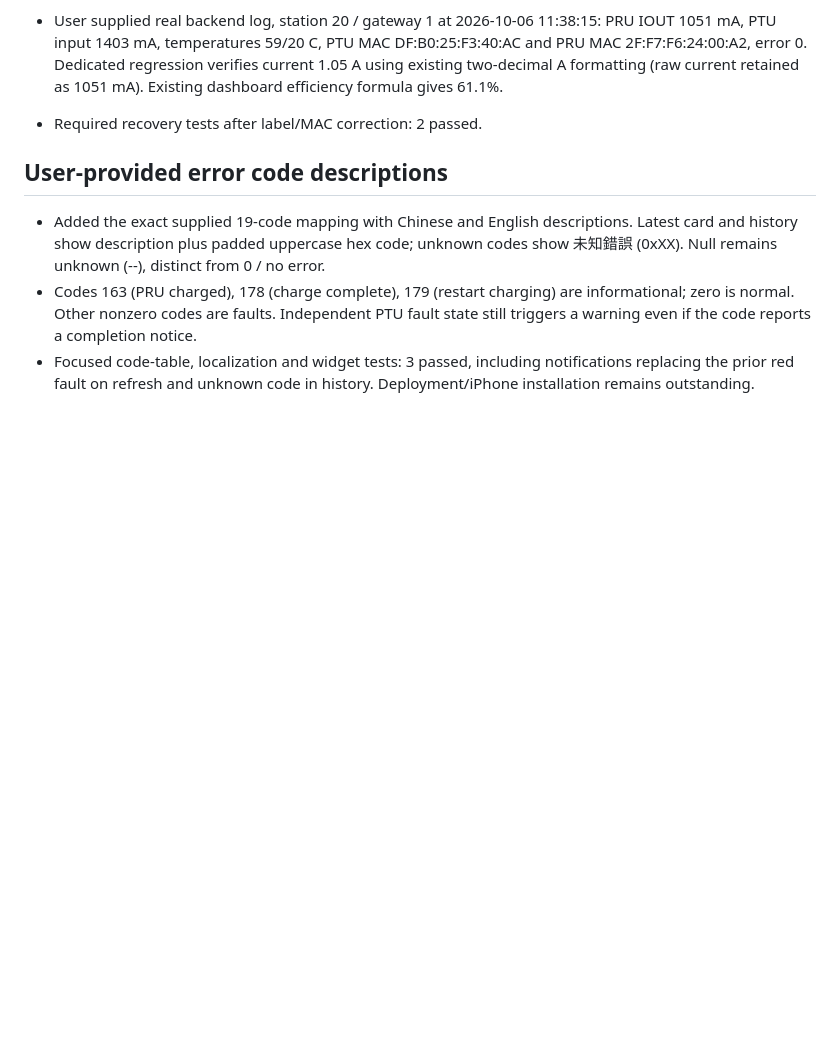
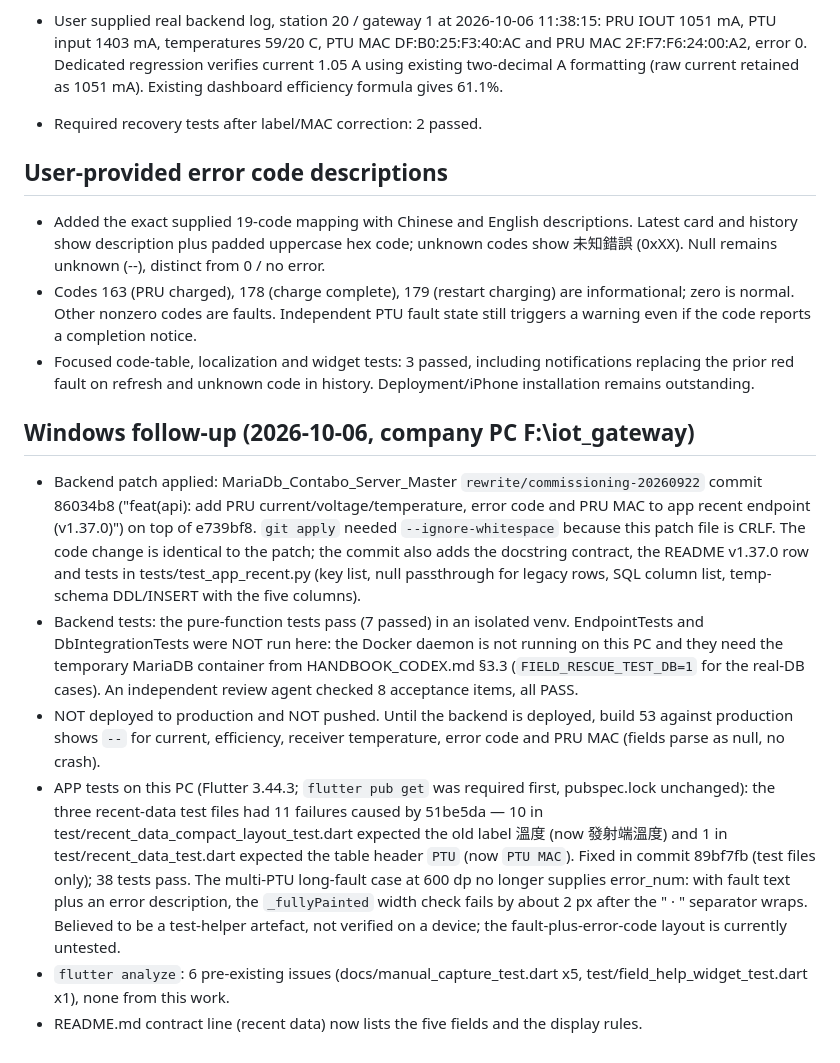
Before and after one commit to jerrywu-voltraware/gateway-commissioning-app, a Markdown page: docs/ios_header_recent_metrics_2026-10-06.md, the part around the change. Rendered like a GitHub page; blank space fills up the shorter version.

Commit message:
docs(recent): document PRU fields in the recent-data contract and the Windows backend follow-up
README contract line lists pru_iout, pru_vrect, pru_Temp_degC, error_num and pru_mac with the display rules; the Mac handoff note gains a Windows section recording backend commit 86034b8, the test fix 89bf7fb and what remains undeployed.

Co-Authored-By: Claude Fable 5.1 <noreply@anthropic.com>

```diff
--- a/docs/ios_header_recent_metrics_2026-10-06.md
+++ b/docs/ios_header_recent_metrics_2026-10-06.md
@@ -41,3 +41,11 @@
 - Added the exact supplied 19-code mapping with Chinese and English descriptions. Latest card and history show description plus padded uppercase hex code; unknown codes show 未知錯誤 (0xXX). Null remains unknown (--), distinct from 0 / no error.
 - Codes 163 (PRU charged), 178 (charge complete), 179 (restart charging) are informational; zero is normal. Other nonzero codes are faults. Independent PTU fault state still triggers a warning even if the code reports a completion notice.
 - Focused code-table, localization and widget tests: 3 passed, including notifications replacing the prior red fault on refresh and unknown code in history. Deployment/iPhone installation remains outstanding.
+
+## Windows follow-up (2026-10-06, company PC F:\iot_gateway)
+- Backend patch applied: MariaDb_Contabo_Server_Master `rewrite/commissioning-20260922` commit 86034b8 ("feat(api): add PRU current/voltage/temperature, error code and PRU MAC to app recent endpoint (v1.37.0)") on top of e739bf8. `git apply` needed `--ignore-whitespace` because this patch file is CRLF. The code change is identical to the patch; the commit also adds the docstring contract, the README v1.37.0 row and tests in tests/test_app_recent.py (key list, null passthrough for legacy rows, SQL column list, temp-schema DDL/INSERT with the five columns).
+- Backend tests: the pure-function tests pass (7 passed) in an isolated venv. EndpointTests and DbIntegrationTests were NOT run here: the Docker daemon is not running on this PC and they need the temporary MariaDB container from HANDBOOK_CODEX.md §3.3 (`FIELD_RESCUE_TEST_DB=1` for the real-DB cases). An independent review agent checked 8 acceptance items, all PASS.
+- NOT deployed to production and NOT pushed. Until the backend is deployed, build 53 against production shows `--` for current, efficiency, receiver temperature, error code and PRU MAC (fields parse as null, no crash).
+- APP tests on this PC (Flutter 3.44.3; `flutter pub get` was required first, pubspec.lock unchanged): the three recent-data test files had 11 failures caused by 51be5da — 10 in test/recent_data_compact_layout_test.dart expected the old label 溫度 (now 發射端溫度) and 1 in test/recent_data_test.dart expected the table header `PTU` (now `PTU MAC`). Fixed in commit 89bf7fb (test files only); 38 tests pass. The multi-PTU long-fault case at 600 dp no longer supplies error_num: with fault text plus an error description, the `_fullyPainted` width check fails by about 2 px after the " · " separator wraps. Believed to be a test-helper artefact, not verified on a device; the fault-plus-error-code layout is currently untested.
+- `flutter analyze`: 6 pre-existing issues (docs/manual_capture_test.dart x5, test/field_help_widget_test.dart x1), none from this work.
+- README.md contract line (recent data) now lists the five fields and the display rules.
```
Also changed, not shown: README.md (+1 -1 lines).
